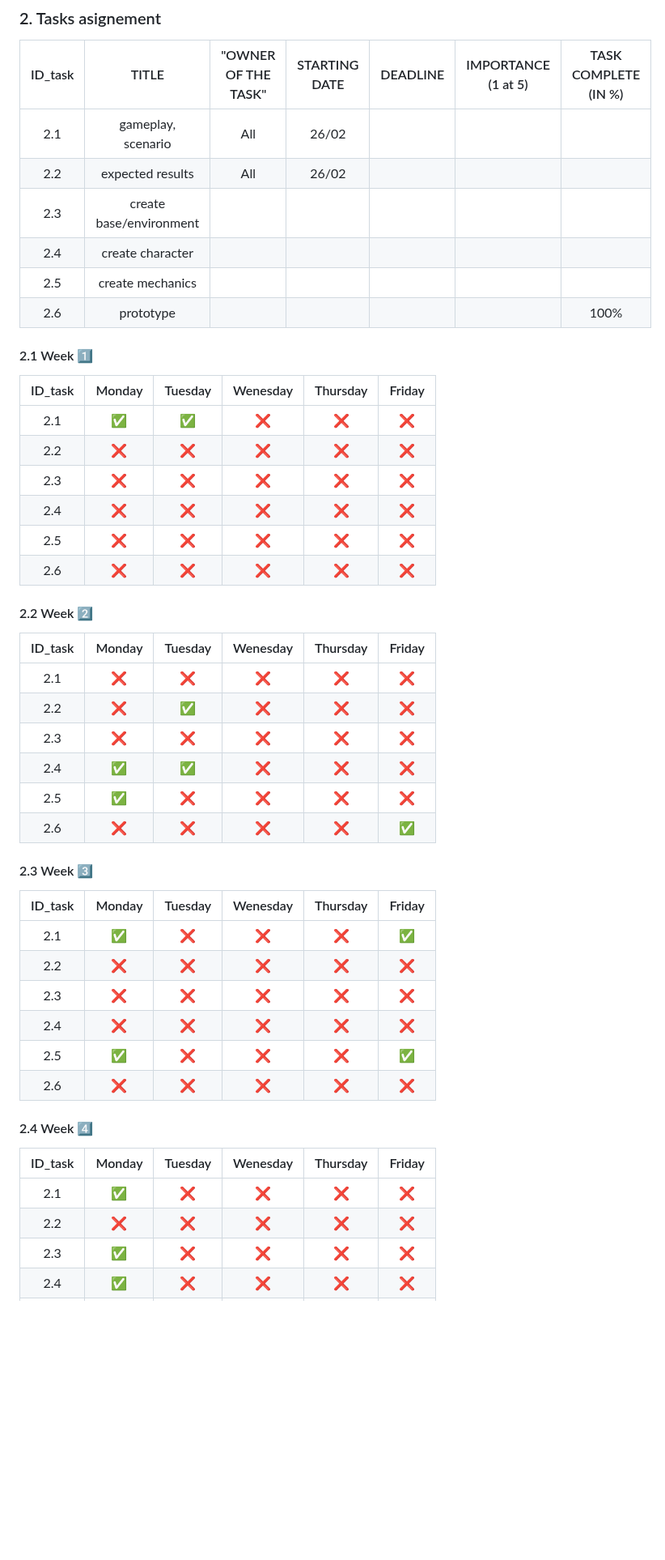
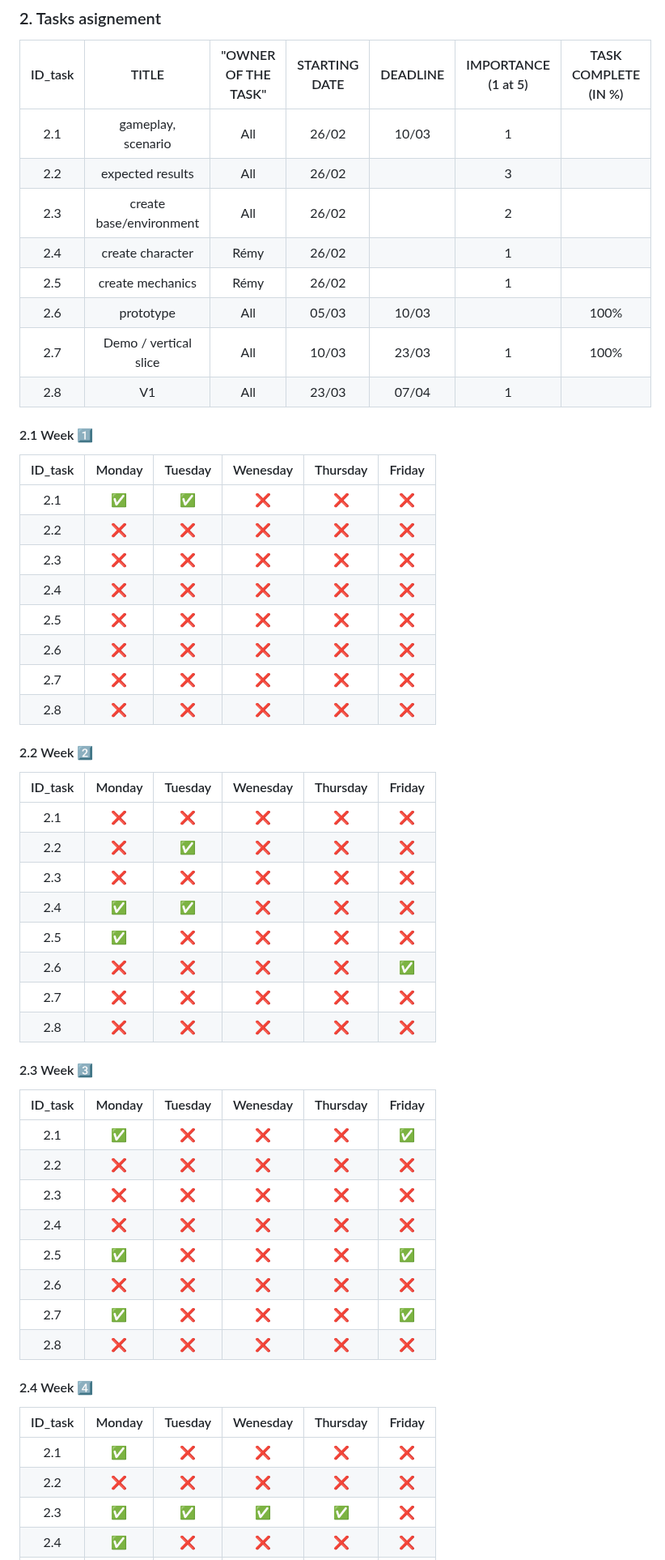
Before and after one commit to algosup/2022-2023-project-4-game-design-Team-1, a Markdown page: Management/Critical Path.md, the part around one of its changes. Shown at 81% size. Drawn GitHub-style; blank space fills up the shorter version.

```diff
--- a/Management/Critical Path.md
+++ b/Management/Critical Path.md
@@ -118,12 +118,14 @@
 
 | ID_task | TITLE | "OWNER OF THE TASK" | STARTING DATE | DEADLINE | IMPORTANCE (1 at 5) | TASK COMPLETE (IN %) |
 | :-----: | :---: | :-----------------: | :-----------: | :------: | :-----------------: | :------------------: |
-|2.1 | gameplay, scenario | All | 26/02 | |||
-|2.2 | expected results | All | 26/02 | |||
-|2.3 | create base/environment |  |  | |||
-|2.4 | create character |  |  | |||
-|2.5 | create mechanics |  |  | |||
-|2.6 | prototype |  |  | ||100%|
+|2.1 | gameplay, scenario | All | 26/02 | 10/03 | 1 ||
+|2.2 | expected results | All | 26/02 |  | 3 ||
+|2.3 | create base/environment | All | 26/02 | | 2 ||
+|2.4 | create character | Rémy | 26/02 | | 1 ||
+|2.5 | create mechanics | Rémy | 26/02 | | 1 ||
+|2.6 | prototype | All  | 05/03 | 10/03 ||100%|
+|2.7 | Demo / vertical slice | All  | 10/03 | 23/03 | 1 |100%|
+|2.8 | V1 | All | 23/03 | 07/04 | 1 |  |
 
 #### 2.1 Week 1️⃣
 
@@ -135,6 +137,8 @@
 |2.4 | ❌ | ❌ | ❌ | ❌ | ❌ | ✅ |
 |2.5 | ❌ | ❌ | ❌ | ❌ | ❌ | ✅ |
 |2.6 | ❌ | ❌ | ❌ | ❌ | ❌ | ❌ |
+|2.7 | ❌ | ❌ | ❌ | ❌ | ❌ | ❌ |
+|2.8 | ❌ | ❌ | ❌ | ❌ | ❌ | ❌ |
 
 #### 2.2 Week 2️⃣
 
@@ -146,6 +150,8 @@
 |2.4 | ✅ | ✅ | ❌ | ❌ | ❌ | ✅ |
 |2.5 | ✅ | ❌ | ❌ | ❌ | ❌ | ❌ |
 |2.6 | ❌ | ❌ | ❌ | ❌ | ✅ | ✅ |
+|2.7 | ❌ | ❌ | ❌ | ❌ | ❌ | ❌ |
+|2.8 | ❌ | ❌ | ❌ | ❌ | ❌ | ❌ |
 
 #### 2.3 Week 3️⃣
 
@@ -157,6 +163,8 @@
 |2.4 | ❌ | ❌ | ❌ | ❌ | ❌ | ❌ |
 |2.5 | ✅ | ❌ | ❌ | ❌ | ✅ | ✅ |
 |2.6 | ❌ | ❌ | ❌ | ❌ | ❌ | ❌ |
+|2.7 | ✅ | ❌ | ❌ | ❌ | ✅ | ✅ |
+|2.8 | ❌ | ❌ | ❌ | ❌ | ❌ | ❌ |
 
 #### 2.4 Week 4️⃣
 
@@ -164,5 +172,5 @@
 | :-----: | :----: | :-----: | :------: | :------: | :----: |
 |2.1 | ✅ | ❌ | ❌ | ❌ | ❌ | ❌ |
 |2.2 | ❌ | ❌ | ❌ | ❌ | ❌ | ❌ |
-|2.3 | ✅ | ❌ | ❌ | ❌ | ❌ | ❌ |
+|2.3 | ✅ | ✅ | ✅ | ✅ | ❌ | ❌ |
 |2.4 | ✅ | ❌ | ❌ | ❌ | ❌ | ❌ |
```
Also changed, not shown: other parts of Management/Critical Path.md (+18 -12 lines).
